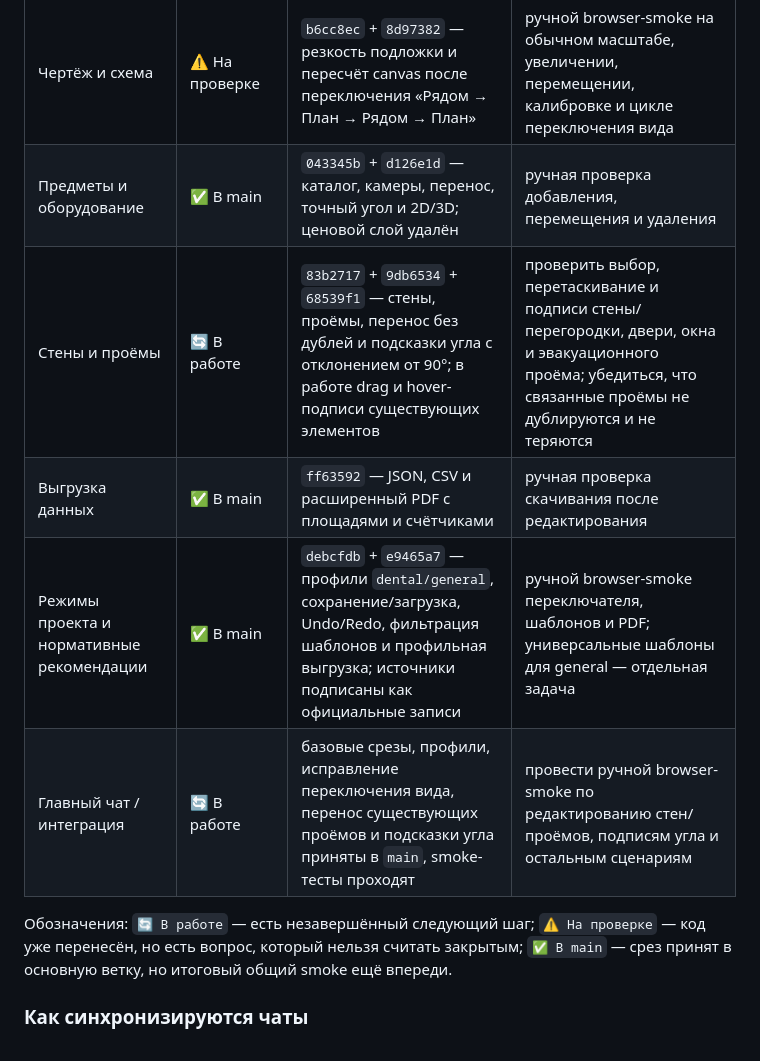
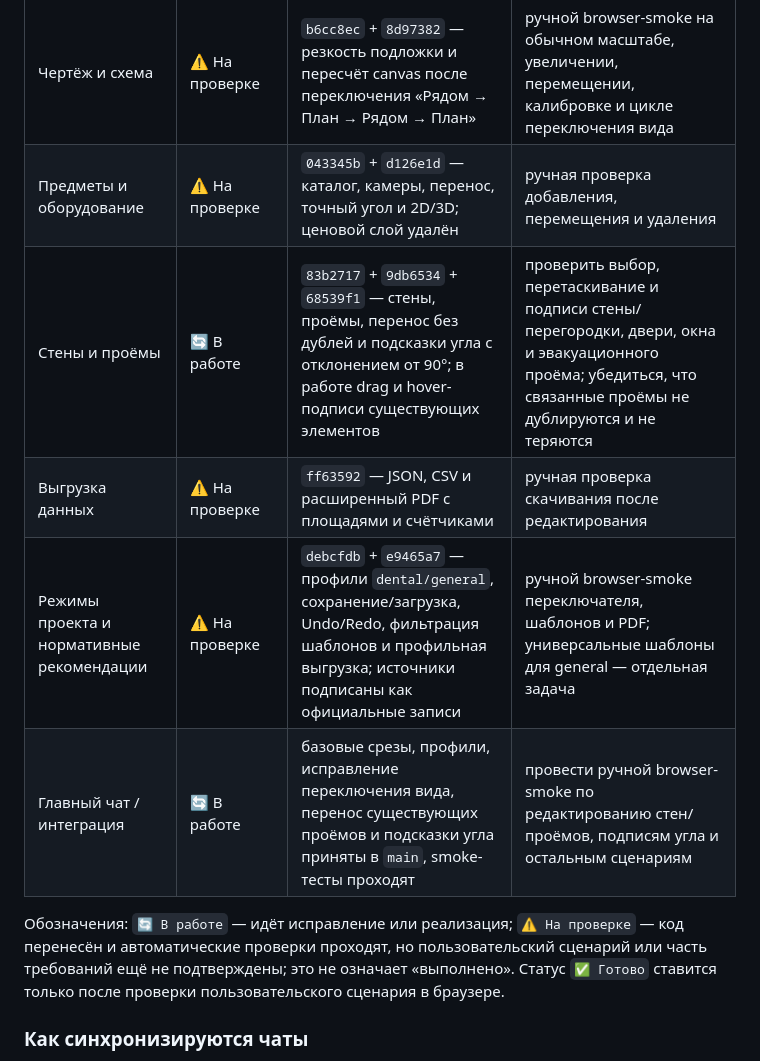
Before and after one commit to brandgrossmeister8-cmd/dentplan, a Markdown page: PROJECT_PLAN.md, the part around the change. GitHub-like rendering.

```diff
--- a/PROJECT_PLAN.md
+++ b/PROJECT_PLAN.md
@@ -13,13 +13,13 @@
 | Чат | Состояние | Последний результат | Ближайший шаг |
 |---|---|---|---|
 | Чертёж и схема | ⚠️ На проверке | `b6cc8ec` + `8d97382` — резкость подложки и пересчёт canvas после переключения «Рядом → План → Рядом → План» | ручной browser-smoke на обычном масштабе, увеличении, перемещении, калибровке и цикле переключения вида |
-| Предметы и оборудование | ✅ В main | `043345b` + `d126e1d` — каталог, камеры, перенос, точный угол и 2D/3D; ценовой слой удалён | ручная проверка добавления, перемещения и удаления |
+| Предметы и оборудование | ⚠️ На проверке | `043345b` + `d126e1d` — каталог, камеры, перенос, точный угол и 2D/3D; ценовой слой удалён | ручная проверка добавления, перемещения и удаления |
 | Стены и проёмы | 🔄 В работе | `83b2717` + `9db6534` + `68539f1` — стены, проёмы, перенос без дублей и подсказки угла с отклонением от 90°; в работе drag и hover-подписи существующих элементов | проверить выбор, перетаскивание и подписи стены/перегородки, двери, окна и эвакуационного проёма; убедиться, что связанные проёмы не дублируются и не теряются |
-| Выгрузка данных | ✅ В main | `ff63592` — JSON, CSV и расширенный PDF с площадями и счётчиками | ручная проверка скачивания после редактирования |
-| Режимы проекта и нормативные рекомендации | ✅ В main | `debcfdb` + `e9465a7` — профили `dental/general`, сохранение/загрузка, Undo/Redo, фильтрация шаблонов и профильная выгрузка; источники подписаны как официальные записи | ручной browser-smoke переключателя, шаблонов и PDF; универсальные шаблоны для general — отдельная задача |
+| Выгрузка данных | ⚠️ На проверке | `ff63592` — JSON, CSV и расширенный PDF с площадями и счётчиками | ручная проверка скачивания после редактирования |
+| Режимы проекта и нормативные рекомендации | ⚠️ На проверке | `debcfdb` + `e9465a7` — профили `dental/general`, сохранение/загрузка, Undo/Redo, фильтрация шаблонов и профильная выгрузка; источники подписаны как официальные записи | ручной browser-smoke переключателя, шаблонов и PDF; универсальные шаблоны для general — отдельная задача |
 | Главный чат / интеграция | 🔄 В работе | базовые срезы, профили, исправление переключения вида, перенос существующих проёмов и подсказки угла приняты в `main`, smoke-тесты проходят | провести ручной browser-smoke по редактированию стен/проёмов, подписям угла и остальным сценариям |
 
-Обозначения: `🔄 В работе` — есть незавершённый следующий шаг; `⚠️ На проверке` — код уже перенесён, но есть вопрос, который нельзя считать закрытым; `✅ В main` — срез принят в основную ветку, но итоговый общий smoke ещё впереди.
+Обозначения: `🔄 В работе` — идёт исправление или реализация; `⚠️ На проверке` — код перенесён и автоматические проверки проходят, но пользовательский сценарий или часть требований ещё не подтверждены; это не означает «выполнено». Статус `✅ Готово` ставится только после проверки пользовательского сценария в браузере.
 
 ### Как синхронизируются чаты
 
```
Also changed, not shown: TASK_CARDS.md (+6 -3 lines).
